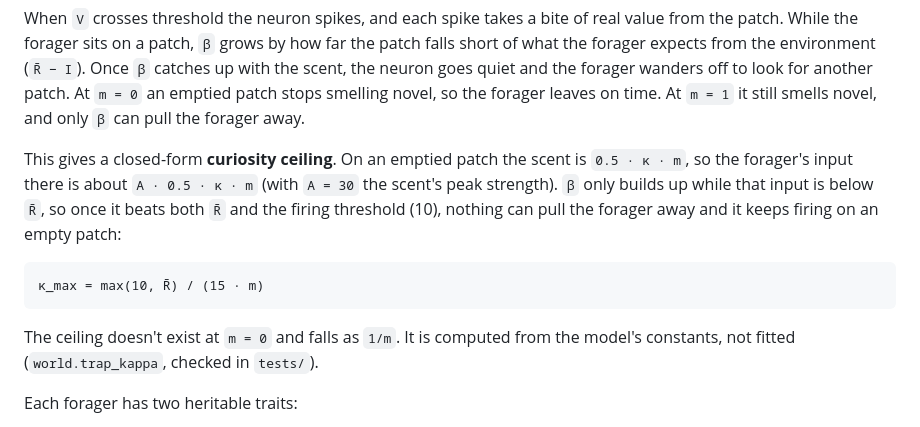
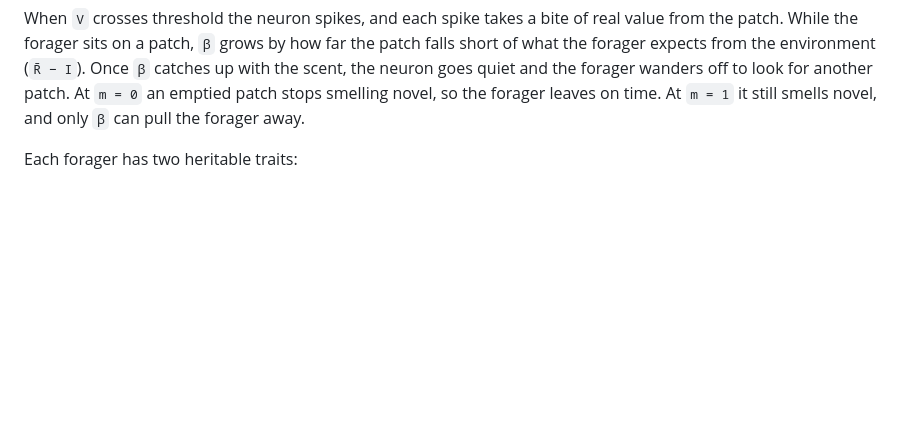
Before and after one commit to nicod2587/evolutionary-mismatch-sure2026, a Markdown page: README.md, the part around the change. Drawn GitHub-style; blank space fills up the shorter version.

````diff
--- a/README.md
+++ b/README.md
@@ -56,19 +56,6 @@ short of what the forager expects from the environment (`R̄ − I`). Once `β`
 with the scent, the neuron goes quiet and the forager wanders off to look for another
 patch. At `m = 0` an emptied patch stops smelling novel, so the forager leaves on time.
 At `m = 1` it still smells novel, and only `β` can pull the forager away.
-
-This gives a closed-form **curiosity ceiling**. On an emptied patch the scent is
-`0.5 · κ · m`, so the forager's input there is about `A · 0.5 · κ · m` (with `A = 30` the
-scent's peak strength). `β` only builds up while that input is below `R̄`, so once it
-beats both `R̄` and the firing threshold (10), nothing can pull the forager away and it
-keeps firing on an empty patch:
-
-```
-κ_max = max(10, R̄) / (15 · m)
-```
-
-The ceiling doesn't exist at `m = 0` and falls as `1/m`. It is computed from the
-model's constants, not fitted (`world.trap_kappa`, checked in `tests/`).
 
 Each forager has two heritable traits:
 
````
Also changed, not shown: results/agent_single_patch.png (added), results/ladder_res10/landscapes.png, results/landscapes.png (added), results/mismatch_load.png (added), 7 other files.
